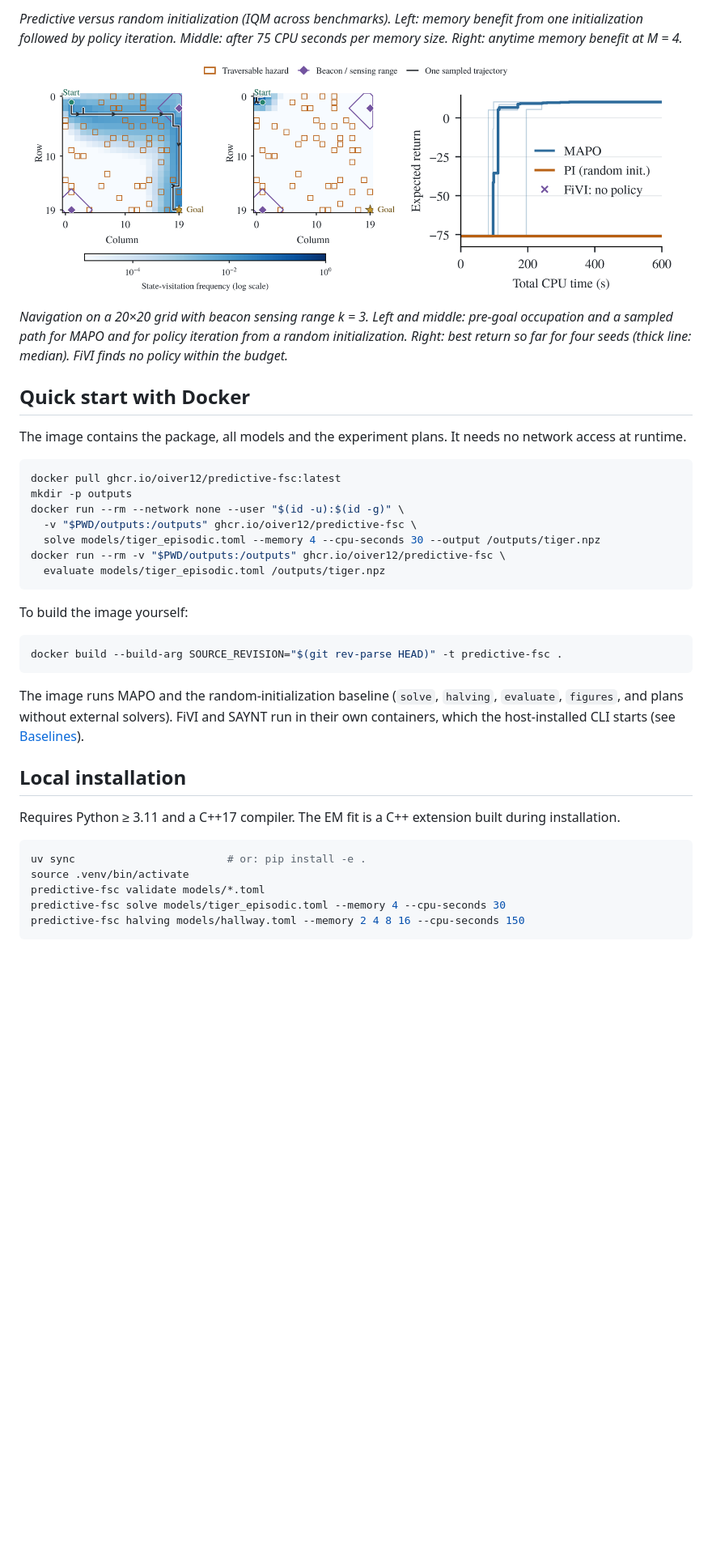
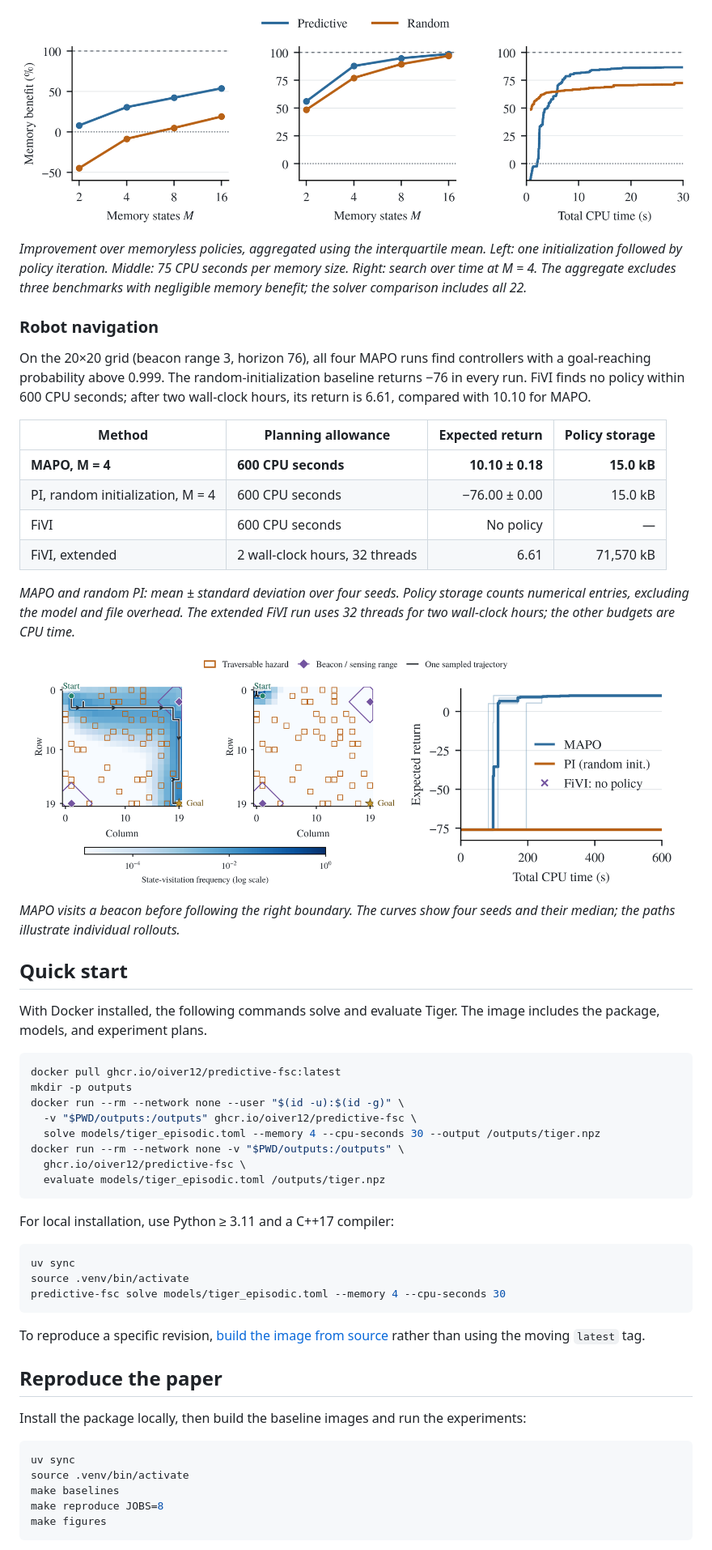
Before and after one commit to oiver12/predictive-fsc, a Markdown page: README.md, the part around one of its changes. Shown at 81% size. GitHub-like rendering; blank space fills up the shorter version.

````diff
--- a/README.md
+++ b/README.md
@@ -24,19 +40,28 @@ to 21% and losing at most 6.3% on the remaining five.
 
-*Predictive versus random initialization (IQM across benchmarks). Left: memory benefit from
-one initialization followed by policy iteration. Middle: after 75 CPU seconds per memory size.
-Right: anytime memory benefit at M = 4.*
+![Predictive versus random initialization: memory benefit across controller sizes, at equal computation, and over search time.](assets/initialization.png)
 
-![Navigation](assets/navigation.png)
+*Improvement over memoryless policies, aggregated using the interquartile mean. Left: one initialization followed by policy iteration. Middle: 75 CPU seconds per memory size. Right: search over time at M = 4. The aggregate excludes three benchmarks with negligible memory benefit; the solver comparison includes all 22.*
 
-*Navigation on a 20×20 grid with beacon sensing range k = 3. Left and middle: pre-goal
-occupation and a sampled path for MAPO and for policy iteration from a random initialization.
-Right: best return so far for four seeds (thick line: median). FiVI finds no policy within the
-budget.*
+### Robot navigation
 
-## Quick start with Docker
+On the 20×20 grid (beacon range 3, horizon 76), all four MAPO runs find controllers with a goal-reaching probability above 0.999. The random-initialization baseline returns −76 in every run. FiVI finds no policy within 600 CPU seconds; after two wall-clock hours, its return is 6.61, compared with 10.10 for MAPO.
 
-The image contains the package, all models and the experiment plans. It needs no network
-access at runtime.
+| Method | Planning allowance | Expected return | Policy storage |
+| --- | --- | ---: | ---: |
+| **MAPO, M = 4** | **600 CPU seconds** | **10.10 ± 0.18** | **15.0 kB** |
+| PI, random initialization, M = 4 | 600 CPU seconds | −76.00 ± 0.00 | 15.0 kB |
+| FiVI | 600 CPU seconds | No policy | — |
+| FiVI, extended | 2 wall-clock hours, 32 threads | 6.61 | 71,570 kB |
+
+*MAPO and random PI: mean ± standard deviation over four seeds. Policy storage counts numerical entries, excluding the model and file overhead. The extended FiVI run uses 32 threads for two wall-clock hours; the other budgets are CPU time.*
+
+![Navigation occupation maps, sample paths, and expected return versus CPU time for MAPO, random-initialized policy iteration, and FiVI.](assets/navigation.png)
+
+*MAPO visits a beacon before following the right boundary. The curves show four seeds and their median; the paths illustrate individual rollouts.*
+
+## Quick start
+
+With Docker installed, the following commands solve and evaluate Tiger. The image includes the package, models, and experiment plans.
 
 ```sh
 docker pull ghcr.io/oiver12/predictive-fsc:latest
@@ -44,29 +69,30 @@ mkdir -p outputs
 docker run --rm --network none --user "$(id -u):$(id -g)" \
   -v "$PWD/outputs:/outputs" ghcr.io/oiver12/predictive-fsc \
   solve models/tiger_episodic.toml --memory 4 --cpu-seconds 30 --output /outputs/tiger.npz
-docker run --rm -v "$PWD/outputs:/outputs" ghcr.io/oiver12/predictive-fsc \
+docker run --rm --network none -v "$PWD/outputs:/outputs" \
+  ghcr.io/oiver12/predictive-fsc \
   evaluate models/tiger_episodic.toml /outputs/tiger.npz
 ```
 
-To build the image yourself:
+For local installation, use Python ≥ 3.11 and a C++17 compiler:
 
 ```sh
-docker build --build-arg SOURCE_REVISION="$(git rev-parse HEAD)" -t predictive-fsc .
+uv sync
+source .venv/bin/activate
+predictive-fsc solve models/tiger_episodic.toml --memory 4 --cpu-seconds 30
 ```
 
-The image runs MAPO and the random-initialization baseline (`solve`, `halving`, `evaluate`,
-`figures`, and plans without external solvers). FiVI and SAYNT run in their own containers,
-which the host-installed CLI starts (see [Baselines](#baselines)).
+To reproduce a specific revision, [build the image from source](docs/reproduction.md#quick-start-with-docker) rather than using the moving `latest` tag.
 
-## Local installation
+## Reproduce the paper
 
-Requires Python ≥ 3.11 and a C++17 compiler. The EM fit is a C++ extension built during installation.
+Install the package locally, then build the baseline images and run the experiments:
 
 ```sh
-uv sync                        # or: pip install -e .
+uv sync
 source .venv/bin/activate
-predictive-fsc validate models/*.toml
-predictive-fsc solve models/tiger_episodic.toml --memory 4 --cpu-seconds 30
-predictive-fsc halving models/hallway.toml --memory 2 4 8 16 --cpu-seconds 150
+make baselines
+make reproduce JOBS=8
+make figures
 ```
 
````
Also changed, not shown: other parts of README.md (+54 -168 lines), docs/reproduction.md (added, +209 -0 lines), assets/navigation-demo.gif (added), assets/navigation-demo.png (added), 1 other file.
